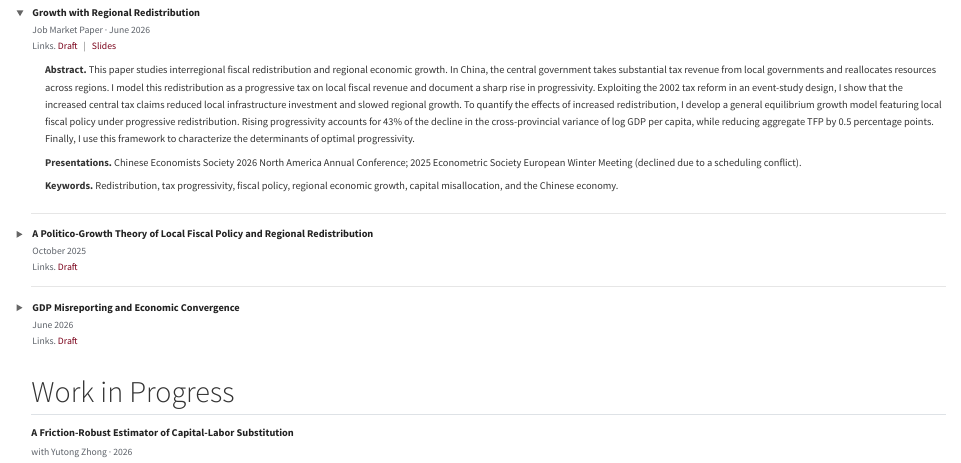
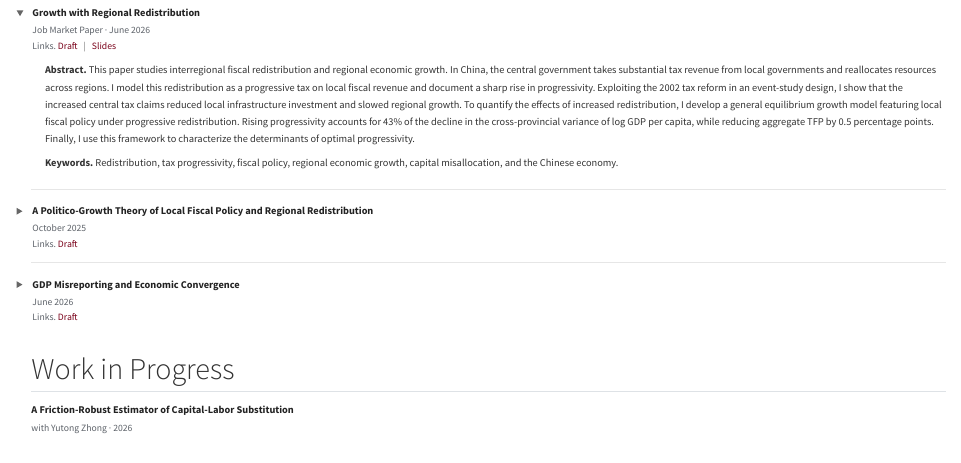
Before and after one commit to LieyuanYang/lieyuanyang.github.io, a Quarto document (research.qmd): the page in a window 1100 px wide, from 120 px down. Rendered offline with R 4.5, knitr and Pandoc in place of Quarto, with nearby package versions.

Commit message:
Update research page

```diff
--- a/research.qmd
+++ b/research.qmd
@@ -25,7 +25,7 @@ description: "Research by Lieyuan Yang on fiscal policy, regional redistribution
 
 <p><strong>Abstract.</strong> This paper studies interregional fiscal redistribution and regional economic growth. In China, the central government takes substantial tax revenue from local governments and reallocates resources across regions. I model this redistribution as a progressive tax on local fiscal revenue and document a sharp rise in progressivity. Exploiting the 2002 tax reform in an event-study design, I show that the increased central tax claims reduced local infrastructure investment and slowed regional growth. To quantify the effects of increased redistribution, I develop a general equilibrium growth model featuring local fiscal policy under progressive redistribution. Rising progressivity accounts for 43% of the decline in the cross-provincial variance of log GDP per capita, while reducing aggregate TFP by 0.5 percentage points. Finally, I use this framework to characterize the determinants of optimal progressivity.</p>
 
-<p><strong>Presentations.</strong> Chinese Economists Society 2026 North America Annual Conference; 2025 Econometric Society European Winter Meeting (declined due to a scheduling conflict).</p>
+
 
 <p><strong>Keywords.</strong> Redistribution, tax progressivity, fiscal policy, regional economic growth, capital misallocation, and the Chinese economy.</p>
 
```
Also changed, not shown: docs/search.json, 2 other files.
